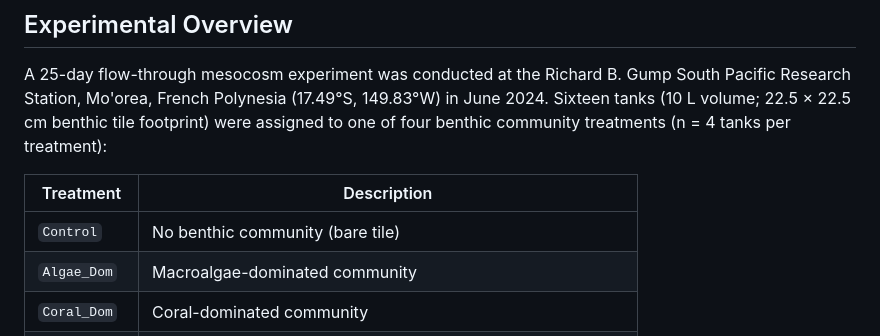
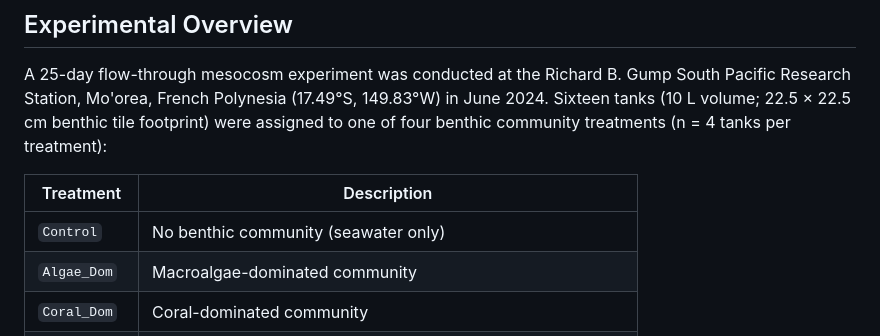
Before and after one commit to LDiaz12/shifting_communities_chemical_legacies_indirect_effects, a Markdown page: README.md, the part around the change. GitHub-like rendering.

Commit message:
updated this repo to be clean for submission

```diff
--- a/README.md
+++ b/README.md
@@ -24,7 +24,7 @@ A 25-day flow-through mesocosm experiment was conducted at the Richard B. Gump S
 
 | Treatment | Description |
 |---|---|
-| `Control` | No benthic community (bare tile) |
+| `Control` | No benthic community (seawater only) |
 | `Algae_Dom` | Macroalgae-dominated community |
 | `Coral_Dom` | Coral-dominated community |
 | `Rubble_Dom` | Crustose coralline algae (CCA) / rubble-dominated community |
```
